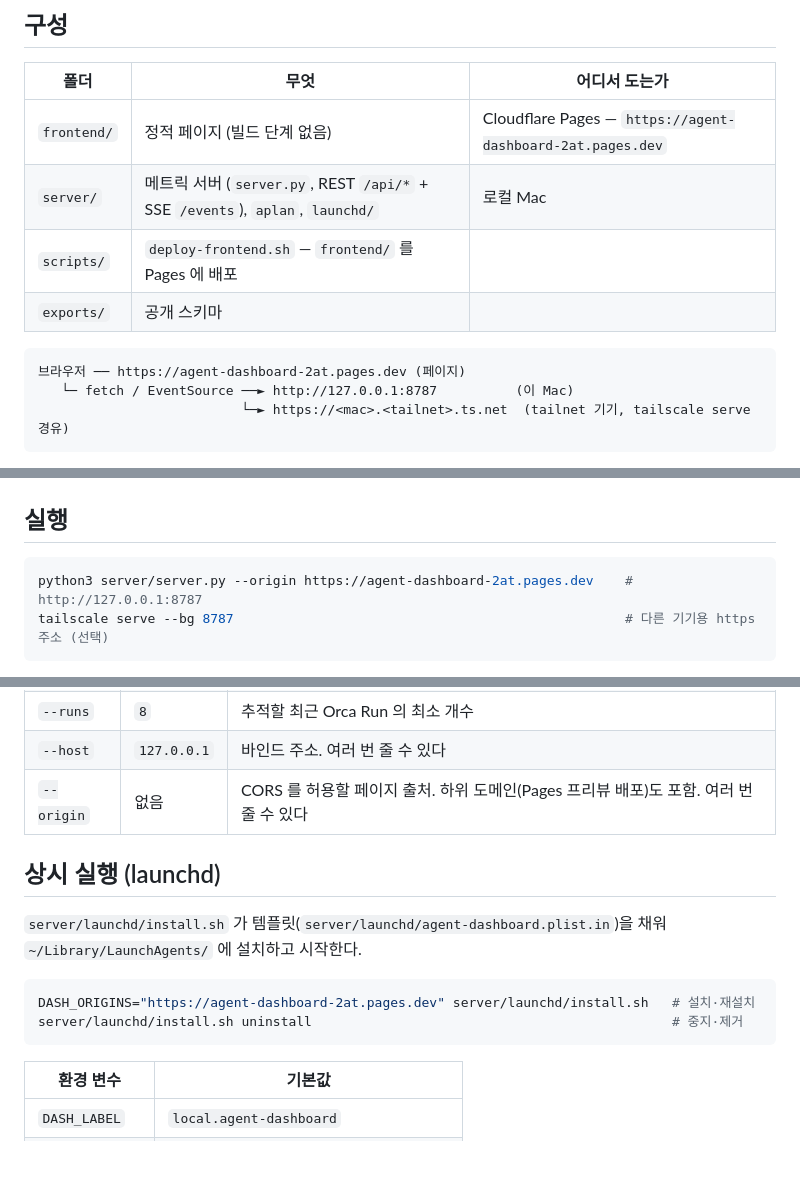
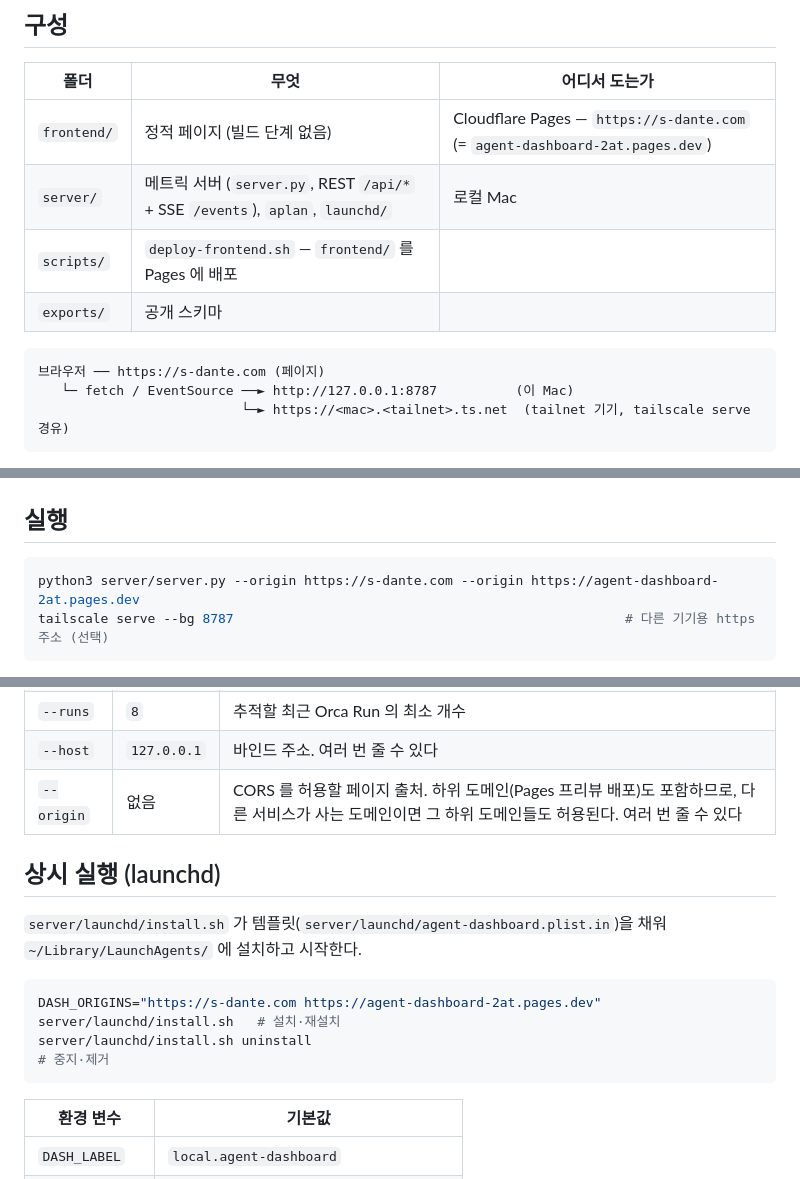
Before and after one commit to s12171934/agent-dashboard, a Markdown page: README.md, 3 parts joined by grey strips. Drawn GitHub-style; blank space fills up the shorter version.

Commit message:
프론트 커스텀 도메인 s-dante.com
Co-Authored-By: Claude Opus 5.5 (1M context) <noreply@anthropic.com>

````diff
--- a/README.md
+++ b/README.md
@@ -18,13 +18,13 @@ Claude Code·Codex 에이전트 세션, Orca Run, `aplan` 작업 계획을 한
 
 | 폴더 | 무엇 | 어디서 도는가 |
 | --- | --- | --- |
-| `frontend/` | 정적 페이지 (빌드 단계 없음) | Cloudflare Pages — `https://agent-dashboard-2at.pages.dev` |
+| `frontend/` | 정적 페이지 (빌드 단계 없음) | Cloudflare Pages — `https://s-dante.com` (= `agent-dashboard-2at.pages.dev`) |
 | `server/` | 메트릭 서버 (`server.py`, REST `/api/*` + SSE `/events`), `aplan`, `launchd/` | 로컬 Mac |
 | `scripts/` | `deploy-frontend.sh` — `frontend/` 를 Pages 에 배포 | |
 | `exports/` | 공개 스키마 | |
 
 ```
-브라우저 ── https://agent-dashboard-2at.pages.dev (페이지)
+브라우저 ── https://s-dante.com (페이지)
    └─ fetch / EventSource ──► http://127.0.0.1:8787          (이 Mac)
                           └─► https://<mac>.<tailnet>.ts.net  (tailnet 기기, tailscale serve 경유)
 ```
@@ -53,7 +53,7 @@ Claude Code·Codex 에이전트 세션, Orca Run, `aplan` 작업 계획을 한
 ## 실행
 
 ```sh
-python3 server/server.py --origin https://agent-dashboard-2at.pages.dev    # http://127.0.0.1:8787
+python3 server/server.py --origin https://s-dante.com --origin https://agent-dashboard-2at.pages.dev
 tailscale serve --bg 8787                                                  # 다른 기기용 https 주소 (선택)
 ```
 
@@ -65,15 +65,15 @@ tailscale serve --bg 8787                                                  # 다
 | `--hours` | `24` | 이 시간 안에 갱신된 세션만 추적 |
 | `--runs` | `8` | 추적할 최근 Orca Run 의 최소 개수 |
 | `--host` | `127.0.0.1` | 바인드 주소. 여러 번 줄 수 있다 |
-| `--origin` | 없음 | CORS 를 허용할 페이지 출처. 하위 도메인(Pages 프리뷰 배포)도 포함. 여러 번 줄 수 있다 |
+| `--origin` | 없음 | CORS 를 허용할 페이지 출처. 하위 도메인(Pages 프리뷰 배포)도 포함하므로, 다른 서비스가 사는 도메인이면 그 하위 도메인들도 허용된다. 여러 번 줄 수 있다 |
 
 ## 상시 실행 (launchd)
 
 `server/launchd/install.sh` 가 템플릿(`server/launchd/agent-dashboard.plist.in`)을 채워 `~/Library/LaunchAgents/` 에 설치하고 시작한다.
 
 ```sh
-DASH_ORIGINS="https://agent-dashboard-2at.pages.dev" server/launchd/install.sh   # 설치·재설치
-server/launchd/install.sh uninstall                                              # 중지·제거
+DASH_ORIGINS="https://s-dante.com https://agent-dashboard-2at.pages.dev" server/launchd/install.sh   # 설치·재설치
+server/launchd/install.sh uninstall                                                                 # 중지·제거
 ```
 
 | 환경 변수 | 기본값 |
````
Also changed, not shown: other parts of README.md (+1 -0 lines).
